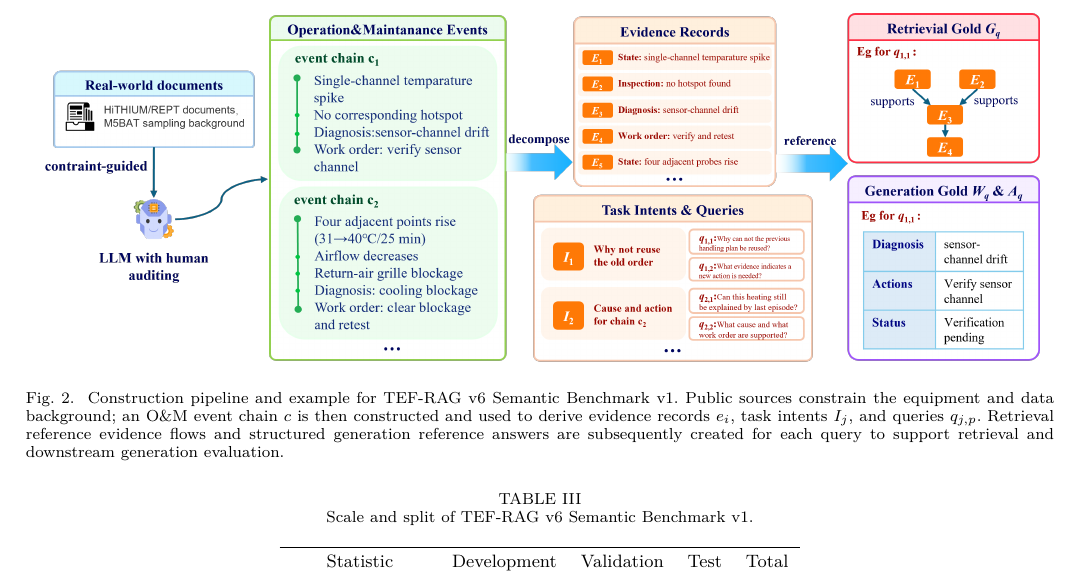
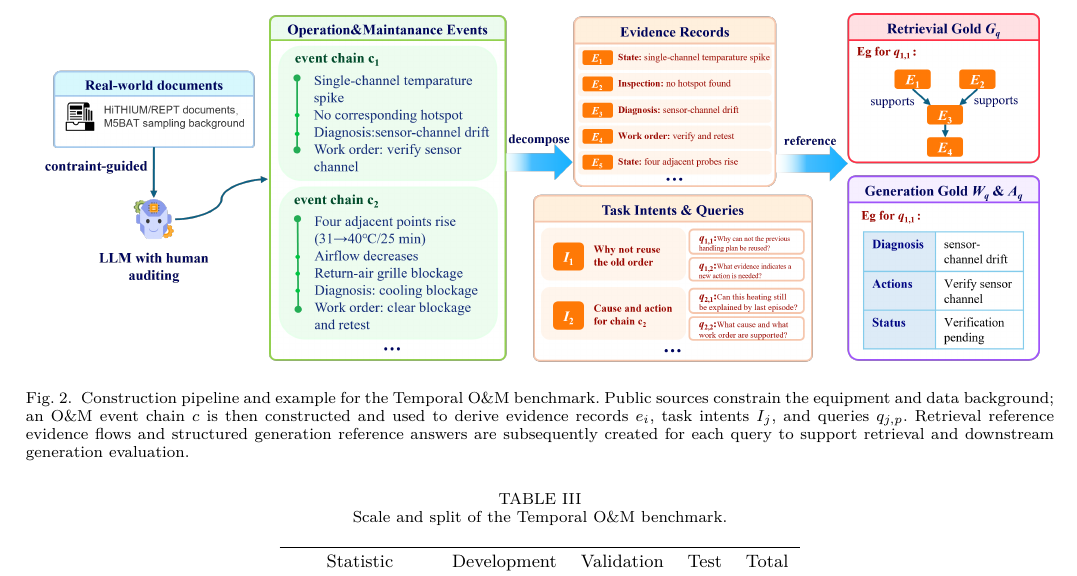
Before and after one commit to joceah/TEF-RAG, a LaTeX paper (paper/TEF_RAG_ICRA_style_en_v3.tex, which reads paper/sections_en_v3/04_benchmark.tex): part of page 7 of 12, cut so that both start at the same text. Compiled offline with XeLaTeX.

Commit message:
paper: standardize benchmark naming

```diff
--- a/paper/sections_en_v3/04_benchmark.tex
+++ b/paper/sections_en_v3/04_benchmark.tex
@@ -13,7 +14,8 @@ The overall benchmark construction process is illustrated in Fig.~\ref{fig:bench
 \begin{figure*}[t]
     \centering
     \includegraphics[width=0.98\textwidth]{figures/benchmark_design.png}
-    \caption{Construction pipeline and example for TEF-RAG v6 Semantic Benchmark v1. Public sources constrain the equipment and data background; an O\&M event chain $c$ is then constructed and used to derive evidence records $e_i$, task intents $I_j$, and queries $q_{j,p}$. Retrieval reference evidence flows and structured generation reference answers are subsequently created for each query to support retrieval and downstream generation evaluation.}
+    % BEFORE: \caption{Construction pipeline and example for TEF-RAG v6 Semantic Benchmark v1. Public sources constrain the equipment and data background; an O\&M event chain $c$ is then constructed and used to derive evidence records $e_i$, task intents $I_j$, and queries $q_{j,p}$. Retrieval reference evidence flows and structured generation reference answers are subsequently created for each query to support retrieval and downstream generation evaluation.}
+    \caption{Construction pipeline and example for the Temporal O\&M benchmark. Public sources constrain the equipment and data background; an O\&M event chain $c$ is then constructed and used to derive evidence records $e_i$, task intents $I_j$, and queries $q_{j,p}$. Retrieval reference evidence flows and structured generation reference answers are subsequently created for each query to support retrieval and downstream generation evaluation.}
     \label{fig:benchmark_design}
 \end{figure*}
 
@@ -44,7 +46,8 @@ The full benchmark contains 400 O\&M event chains, 3,888 evidence records, 1,200
 To evaluate retrieval under both ordinary and deliberately difficult temporal conditions, we divide the 400 event chains evenly into two difficulty strata. The standard subset contains relatively common combinations of temporal and O\&M conditions. The temporal-hard subset increases the frequency of cases involving late-arriving evidence, supersession, multi-episode ambiguity, cross-source complementary evidence, and persistent uncertainty.
 
 \begin{table*}[t]
-\caption{Scale and split of TEF-RAG v6 Semantic Benchmark v1.}
+% BEFORE: \caption{Scale and split of TEF-RAG v6 Semantic Benchmark v1.}
+\caption{Scale and split of the Temporal O\&M benchmark.}
 \label{tab:dataset_stats}
 \centering
 \small
```
Also changed, not shown: paper/sections_en_v3/04_benchmark.tex (3 more changed lines).
